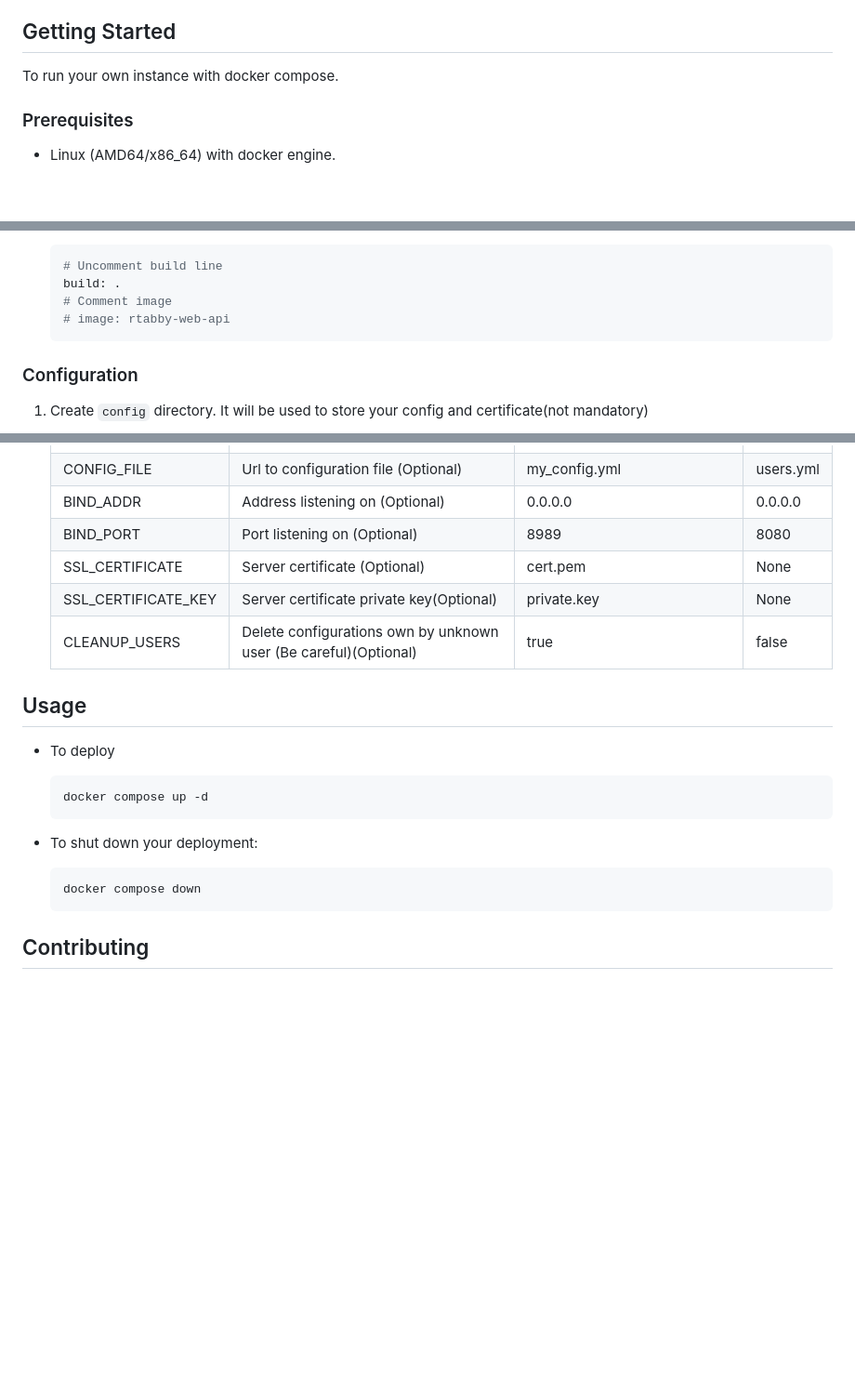
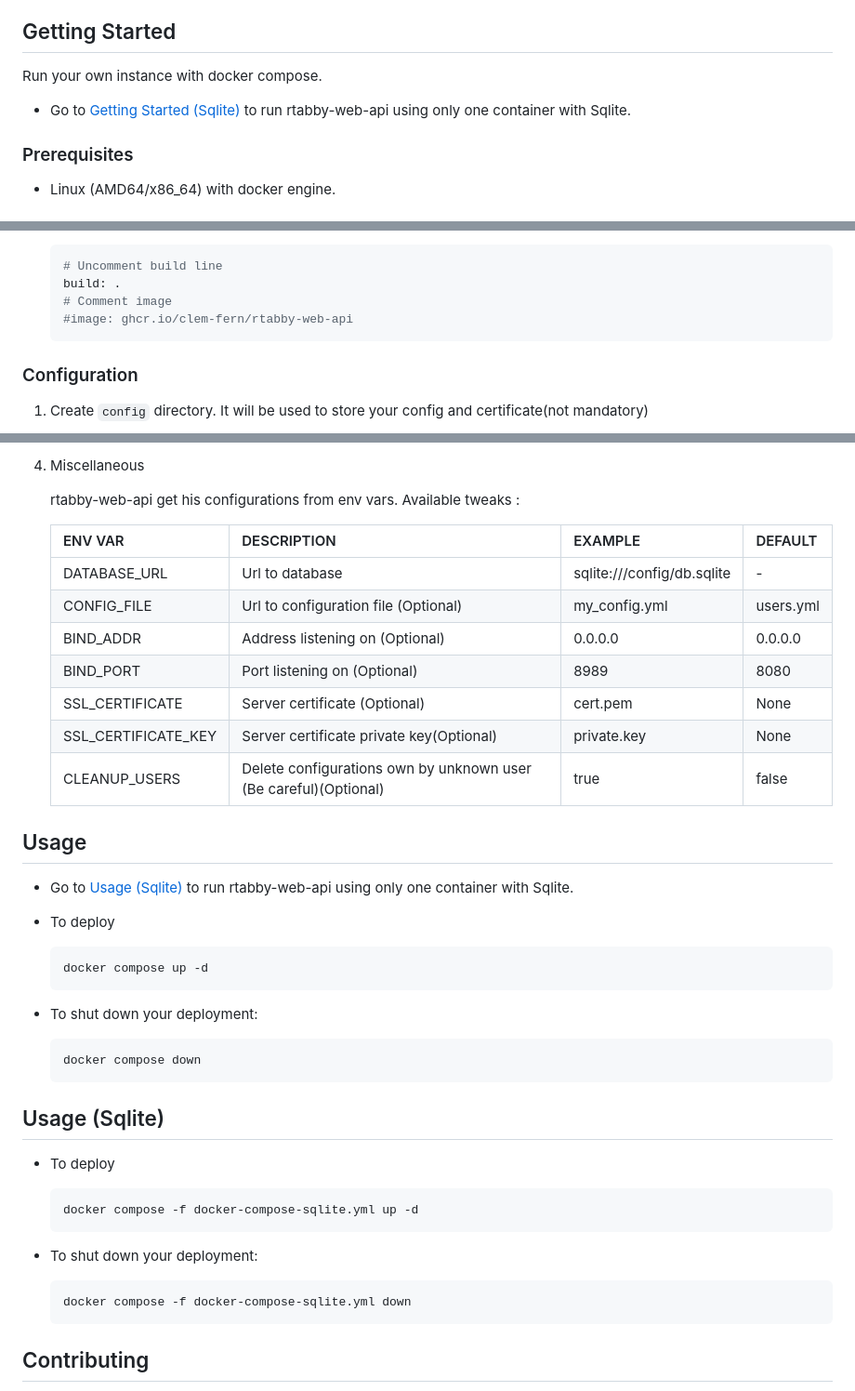
Before and after one commit to Clem-Fern/rtabby-web-api, a Markdown page: README.md, 3 parts joined by grey strips. Shown: that part at 93% size. Rendered like a GitHub page; blank space fills up the shorter version.

````diff
--- a/README.md
+++ b/README.md
@@ -19,7 +19,9 @@ As tabby web public instance app.tabby.sh has been discontinued. I decided to pu
 
 ## Getting Started
 
-To run your own instance with docker compose.
+Run your own instance with docker compose.
+
+* Go to [Getting Started (Sqlite)]() to run rtabby-web-api using only one container with Sqlite.
 
 ### Prerequisites
 
@@ -45,7 +47,7 @@ To run your own instance with docker compose.
   # Uncomment build line
   build: .
   # Comment image
-  # image: rtabby-web-api
+  #image: ghcr.io/clem-fern/rtabby-web-api
   ```
 
 
@@ -98,3 +181,10 @@ To run your own instance with docker compose.
+4. Miscellaneous
+
+    rtabby-web-api get his configurations from env vars. Available tweaks :
+
+    | ENV VAR | DESCRIPTION | EXAMPLE | DEFAULT |
+    |---------|-------------|---------|---------|
+    |DATABASE_URL|Url to database|sqlite:///config/db.sqlite|-|
     |CONFIG_FILE|Url to configuration file (Optional)|my_config.yml|users.yml|
     |BIND_ADDR|Address listening on (Optional)|0.0.0.0|0.0.0.0|
     |BIND_PORT|Port listening on (Optional)|8989|8080|
@@ -103,6 +193,8 @@ To run your own instance with docker compose.
     |CLEANUP_USERS|Delete configurations own by unknown user (Be careful)(Optional)|true|false|
 
 ## Usage
+
+* Go to [Usage (Sqlite)]() to run rtabby-web-api using only one container with Sqlite.
 
 * To deploy
   ```sh
@@ -114,6 +206,18 @@ To run your own instance with docker compose.
   docker compose down
   ```
 
+## Usage (Sqlite)
+
+* To deploy
+  ```sh
+  docker compose -f docker-compose-sqlite.yml up -d
+  ```
+
+* To shut down your deployment:
+  ```sh
+  docker compose -f docker-compose-sqlite.yml down
+  ```
+
 ## Contributing
 
 Build dependencies:
````
Also changed, not shown: other parts of README.md (+82 -1 lines).
